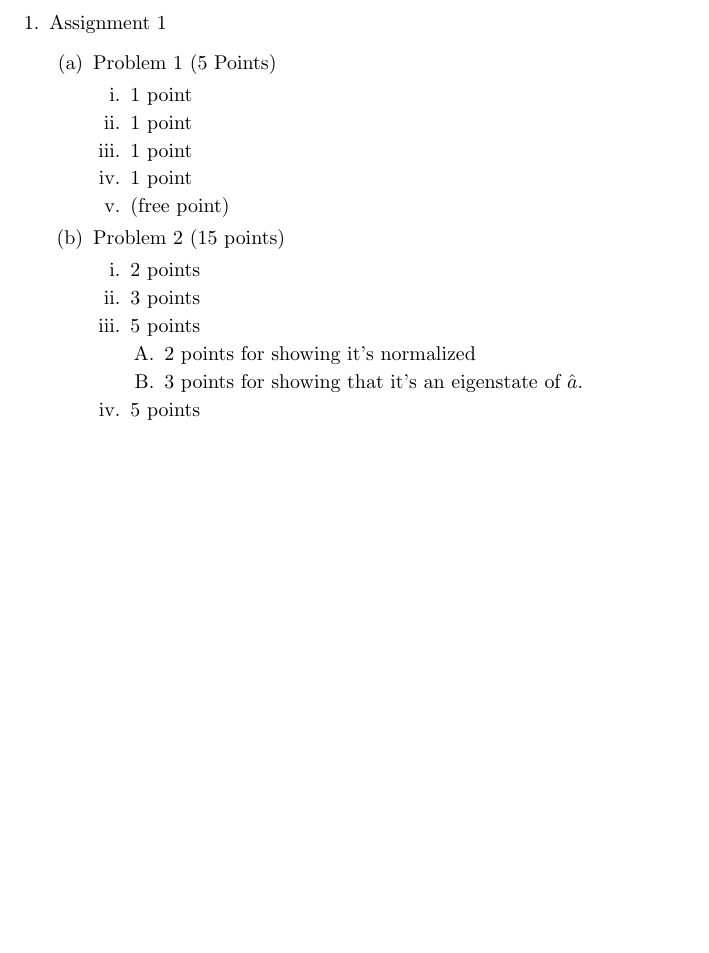
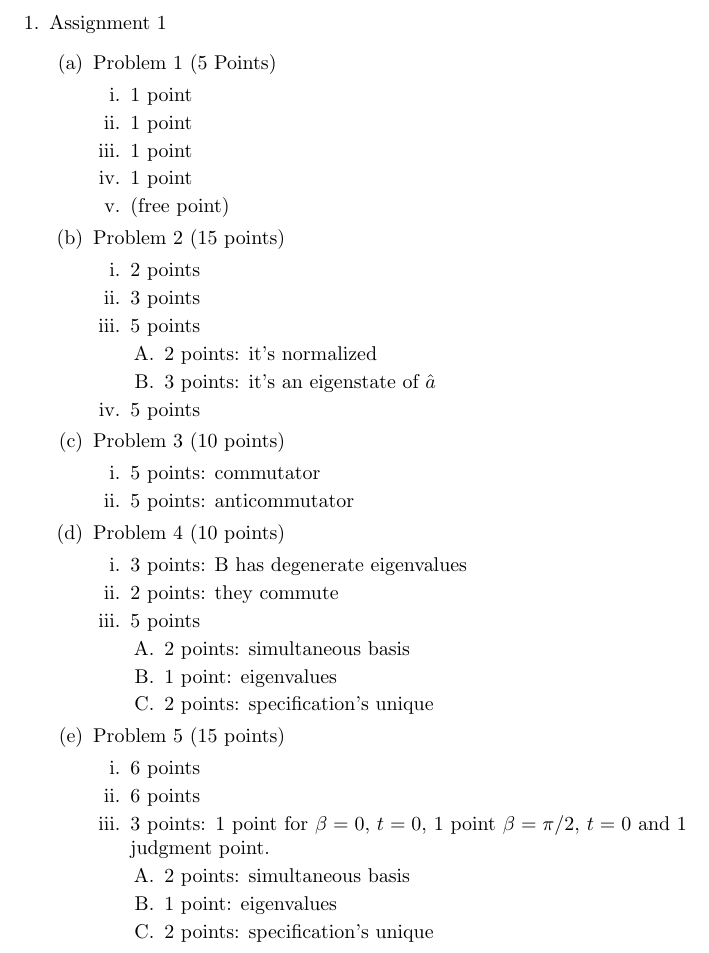
Before and after one commit to fuzzybear3965/TA, a LaTeX document (2017Winter/Rationale.tex): part of the page, cut so that both start at the same text, the shorter picture padded with empty space. Compiled offline with pdfLaTeX.

Commit message:
problems 3 and 4

```diff
--- a/2017Winter/Rationale.tex
+++ b/2017Winter/Rationale.tex
@@ -21,11 +21,38 @@
                \item 5 points
                   % Parts of parts of problems
                   \begin{enumerate}
-                  \item 2 points for showing it's normalized
-                  \item 3 points for showing that it's an eigenstate of $
-                     \hat{a} $.
+                  \item 2 points: it's normalized
+                  \item 3 points: it's an eigenstate of $ \hat{a} $
                   \end{enumerate}
                \item 5 points
+            \end{enumerate}
+         \item Problem 3 (10 points)
+            \begin{enumerate}
+               \item 5 points: commutator
+               \item 5 points: anticommutator
+            \end{enumerate}
+         \item Problem 4 (10 points)
+            \begin{enumerate}
+               \item 3 points: B has degenerate eigenvalues
+               \item 2 points: they commute
+               \item 5 points
+                  \begin{enumerate}
+                     \item 2 points: simultaneous basis
+                     \item 1 point: eigenvalues
+                     \item 2 points: specification's unique
+                  \end{enumerate}
+            \end{enumerate}
+         \item Problem 5 (15 points)
+            \begin{enumerate}
+               \item 6 points
+               \item 6 points
+               \item 3 points: 1 point for $ \beta = 0 $, $ t=0 $, 1 point $ \beta=
+                  \pi/2 $, $ t=0 $ and 1 judgment point.
+                  \begin{enumerate}
+                     \item 2 points: simultaneous basis
+                     \item 1 point: eigenvalues
+                     \item 2 points: specification's unique
+                  \end{enumerate}
             \end{enumerate}
       \end{enumerate}
 \end{enumerate}
```
